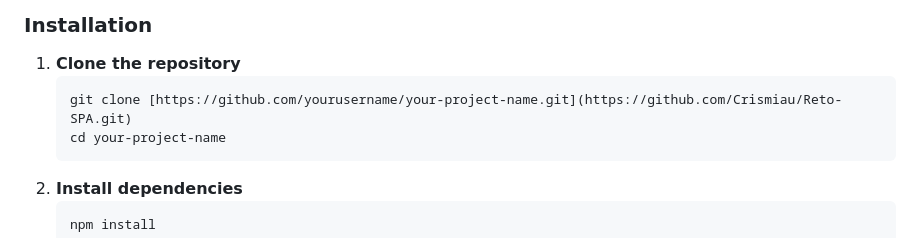
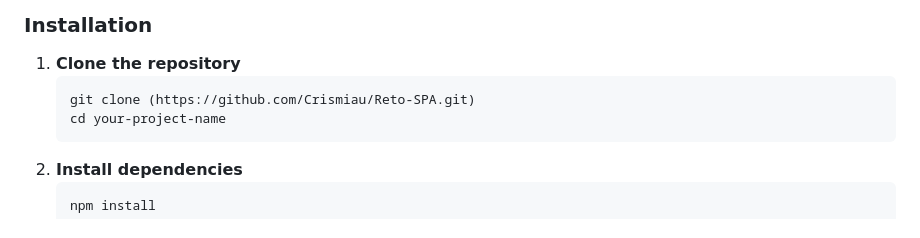
Before and after one commit to Crismiau/JavascriptProyect, a Markdown page: README.md, the part around the change. Drawn GitHub-style.

````diff
--- a/README.md
+++ b/README.md
@@ -68,7 +68,7 @@ SPA (Single Page Application) for managing users and products, with authenticati
 
 1. **Clone the repository**
    ```bash
-   git clone [https://github.com/yourusername/your-project-name.git](https://github.com/Crismiau/Reto-SPA.git)
+   git clone (https://github.com/Crismiau/Reto-SPA.git)
    cd your-project-name
    ```
 2. **Install dependencies**
````
